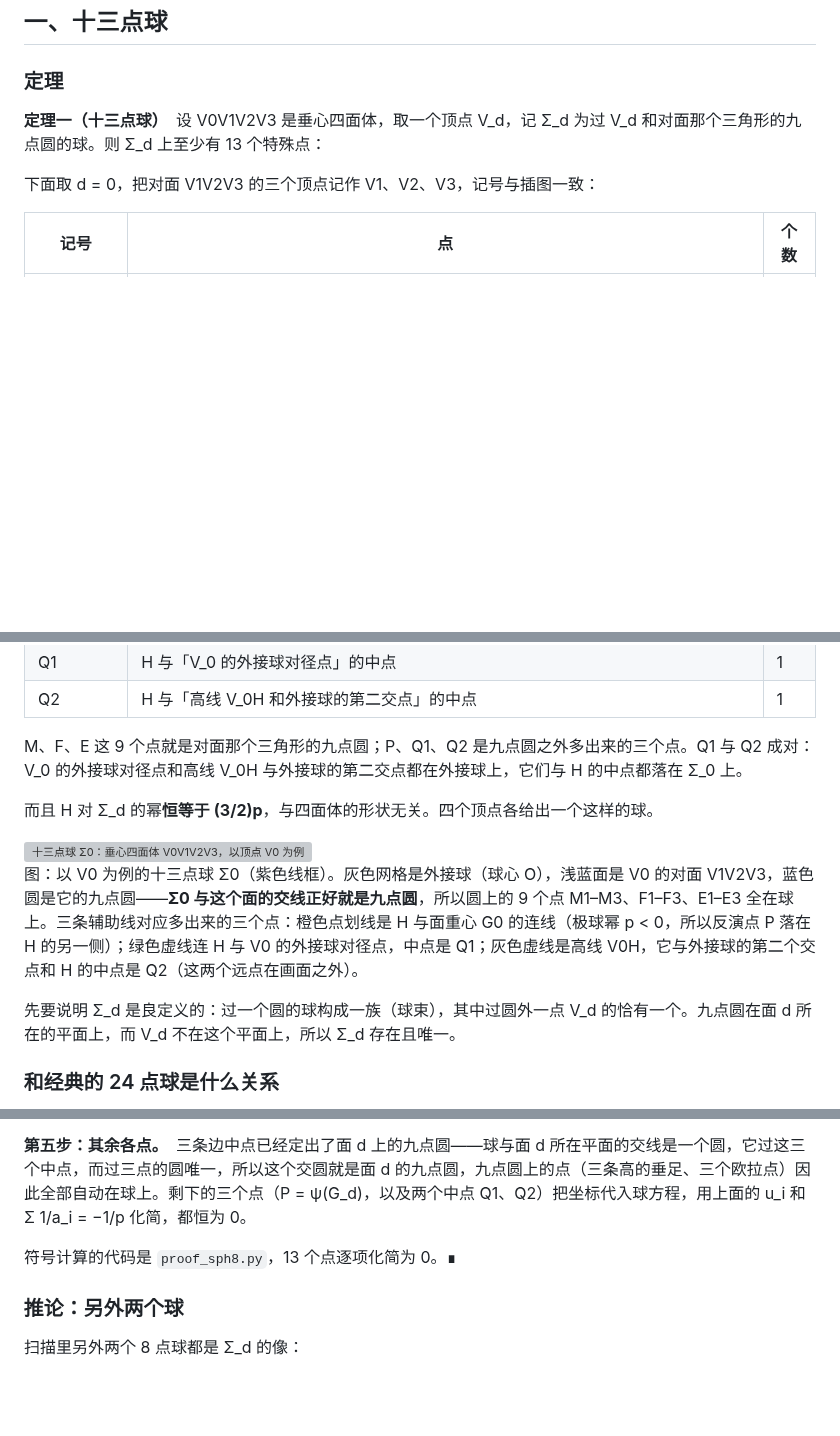
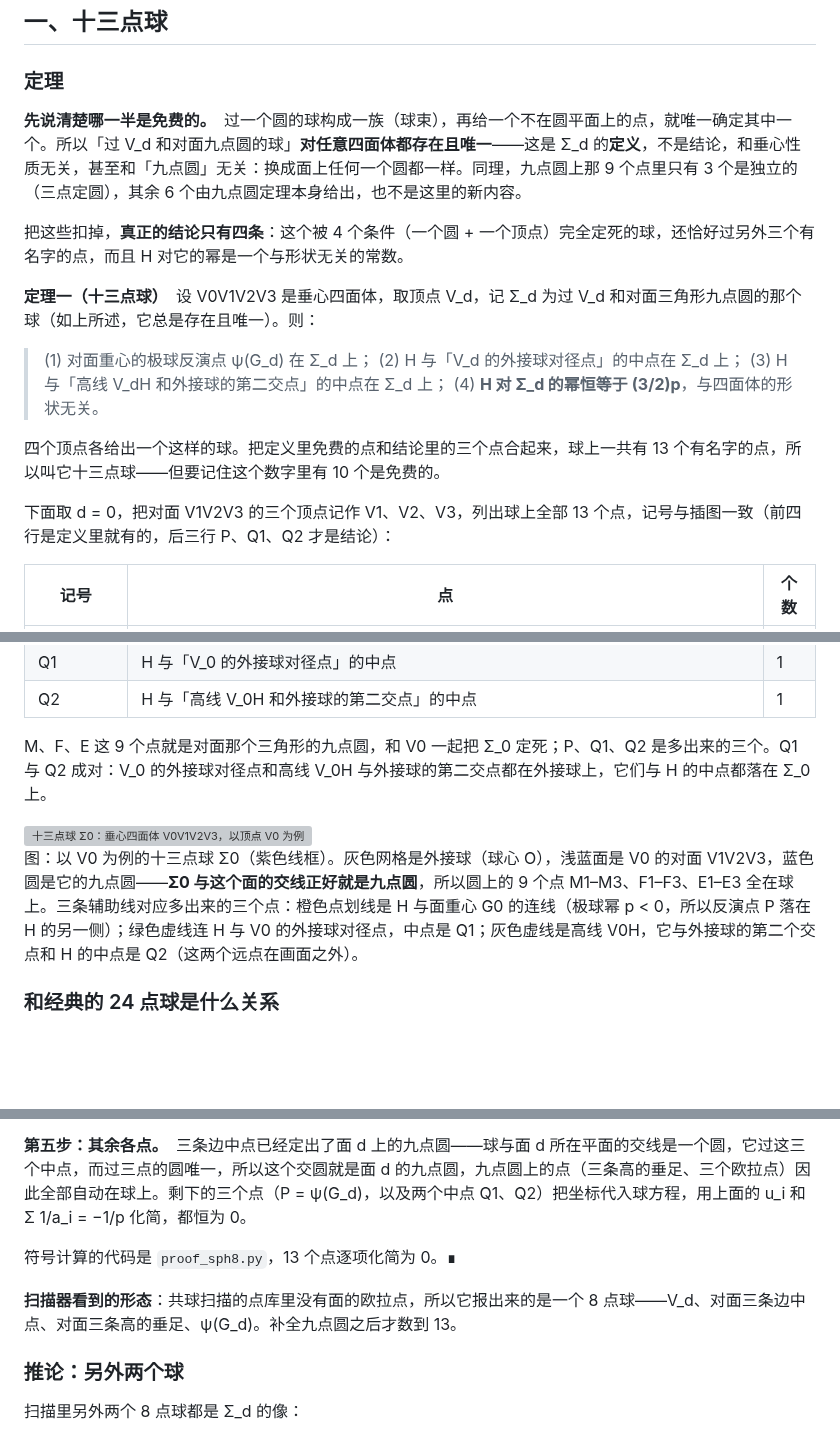
Before and after one commit to dongzhang84/geometry-atlas, a Markdown page: docs/垂心四面体六条定理.md, 3 parts joined by grey strips. Drawn GitHub-style; blank space fills up the shorter version; grey boxes are pictures that could not be loaded.

Commit message:
docs: 十三点球的陈述重写，先交代哪部分是平凡的
原来的写法把「V_d 与对面九点圆共球」摆成结论，容易让人以为我们在宣称一件
平凡的事：过一个圆和圆外一点的球本来就唯一存在，对任意四面体都成立，与垂心
性质、与「九点圆」都无关；九点圆上 9 个点里也只有 3 个独立。

改成先把这一半明确划为定义，再把定理压成四条真正的结论：ψ(G_d)、两个中点
在球上，以及 H 的幂恒为 (3/2)p。点表里标出前四行是定义、后三行是结论；并
注明扫描器原本报的是 8 点球，13 这个数字里有 10 个是免费的。

Co-Authored-By: Claude Opus 5 (1M context) <noreply@anthropic.com>

```diff
--- a/docs/垂心四面体六条定理.md
+++ b/docs/垂心四面体六条定理.md
@@ -34,9 +34,21 @@
 
 ### 定理
 
-<b>定理一（十三点球）</b>　设 V0V1V2V3 是垂心四面体，取一个顶点 V_d，记 Σ_d 为过 V_d 和对面那个三角形的九点圆的球。则 Σ_d 上至少有 13 个特殊点：
+<b>先说清楚哪一半是免费的。</b>　过一个圆的球构成一族（球束），再给一个不在圆平面上的点，就唯一确定其中一个。所以「过 V_d 和对面九点圆的球」<b>对任意四面体都存在且唯一</b>——这是 Σ_d 的<b>定义</b>，不是结论，和垂心性质无关，甚至和「九点圆」无关：换成面上任何一个圆都一样。同理，九点圆上那 9 个点里只有 3 个是独立的（三点定圆），其余 6 个由九点圆定理本身给出，也不是这里的新内容。
 
-下面取 d = 0，把对面 V1V2V3 的三个顶点记作 V1、V2、V3，记号与插图一致：
+把这些扣掉，<b>真正的结论只有四条</b>：这个被 4 个条件（一个圆 + 一个顶点）完全定死的球，还恰好过另外三个有名字的点，而且 H 对它的幂是一个与形状无关的常数。
+
+<b>定理一（十三点球）</b>　设 V0V1V2V3 是垂心四面体，取顶点 V_d，记 Σ_d 为过 V_d 和对面三角形九点圆的那个球（如上所述，它总是存在且唯一）。则：
+
+> (1) 对面重心的极球反演点 ψ(G_d) 在 Σ_d 上；
+> (2) H 与「V_d 的外接球对径点」的中点在 Σ_d 上；
+> (3) H 与「高线 V_dH 和外接球的第二交点」的中点在 Σ_d 上；
+> (4) <b>H 对 Σ_d 的幂恒等于 (3/2)p</b>，与四面体的形状无关。
+
+四个顶点各给出一个这样的球。把定义里免费的点和结论里的三个点合起来，球上一共有 13 个有名字的点，所以叫它十三点球——但要记住这个数字里有 10 个是免费的。
+
+
+下面取 d = 0，把对面 V1V2V3 的三个顶点记作 V1、V2、V3，列出球上全部 13 个点，记号与插图一致（前四行是定义里就有的，后三行 P、Q1、Q2 才是结论）：
 
 | 记号 | 点 | 个数 |
 |---|---|---|
@@ -48,15 +60,11 @@
 | Q1 | H 与「V_0 的外接球对径点」的中点 | 1 |
 | Q2 | H 与「高线 V_0H 和外接球的第二交点」的中点 | 1 |
 
-M、F、E 这 9 个点就是对面那个三角形的九点圆；P、Q1、Q2 是九点圆之外多出来的三个点。Q1 与 Q2 成对：V_0 的外接球对径点和高线 V_0H 与外接球的第二交点都在外接球上，它们与 H 的中点都落在 Σ_0 上。
-
-而且 H 对 Σ_d 的幂<b>恒等于 (3/2)p</b>，与四面体的形状无关。四个顶点各给出一个这样的球。
+M、F、E 这 9 个点就是对面那个三角形的九点圆，和 V0 一起把 Σ_0 定死；P、Q1、Q2 是多出来的三个。Q1 与 Q2 成对：V_0 的外接球对径点和高线 V_0H 与外接球的第二交点都在外接球上，它们与 H 的中点都落在 Σ_0 上。
 
 <img src="../pics/13_point_sphere/thirteen_point_sphere.png" alt="十三点球 Σ0：垂心四面体 V0V1V2V3，以顶点 V0 为例" width="900">
 
 图：以 V0 为例的十三点球 Σ0（紫色线框）。灰色网格是外接球（球心 O），浅蓝面是 V0 的对面 V1V2V3，蓝色圆是它的九点圆——<b>Σ0 与这个面的交线正好就是九点圆</b>，所以圆上的 9 个点 M1–M3、F1–F3、E1–E3 全在球上。三条辅助线对应多出来的三个点：橙色点划线是 H 与面重心 G0 的连线（极球幂 p < 0，所以反演点 P 落在 H 的另一侧）；绿色虚线连 H 与 V0 的外接球对径点，中点是 Q1；灰色虚线是高线 V0H，它与外接球的第二个交点和 H 的中点是 Q2（这两个远点在画面之外）。
-
-先要说明 Σ_d 是良定义的：过一个圆的球构成一族（球束），其中过圆外一点 V_d 的恰有一个。九点圆在面 d 所在的平面上，而 V_d 不在这个平面上，所以 Σ_d 存在且唯一。
 
 ### 和经典的 24 点球是什么关系
 
@@ -98,6 +106,8 @@ M、F、E 这 9 个点就是对面那个三角形的九点圆；P、Q1、Q2 是
 
 符号计算的代码是 `proof_sph8.py`，13 个点逐项化简为 0。∎
 
+<b>扫描器看到的形态</b>：共球扫描的点库里没有面的欧拉点，所以它报出来的是一个 8 点球——V_d、对面三条边中点、对面三条高的垂足、ψ(G_d)。补全九点圆之后才数到 13。
+
 ### 推论：另外两个球
 
 扫描里另外两个 8 点球都是 Σ_d 的像：
```
